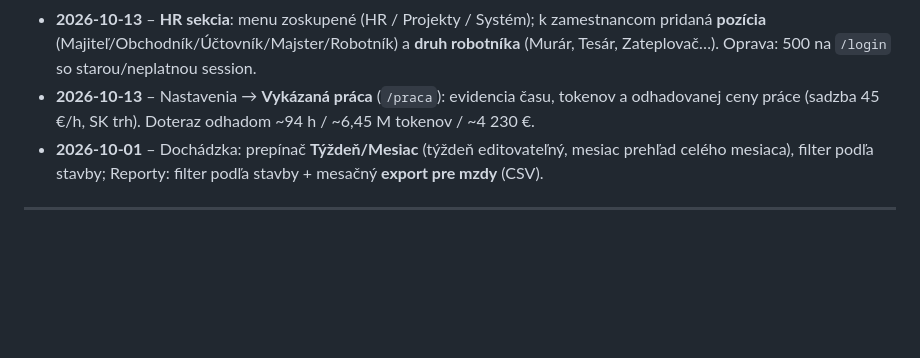
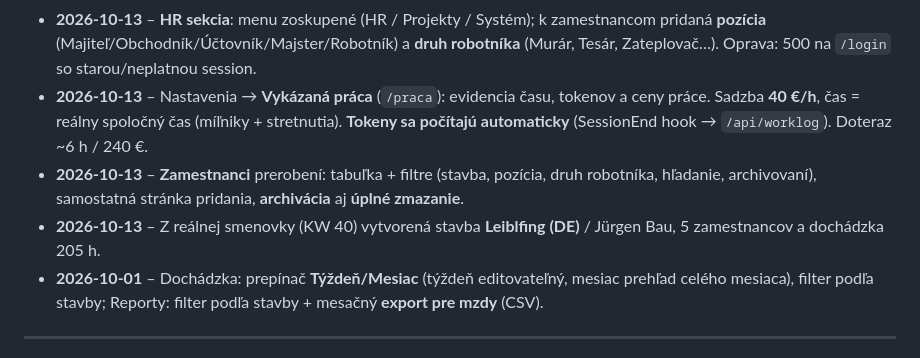
Before and after one commit to goodvisionsvk/tbau, a Markdown page: README.md, the part around the change. GitHub-like rendering; blank space fills up the shorter version.

Commit message:
docs: automatika tokenov, Zamestnanci rework, reálne dáta zo smenovky

```diff
--- a/README.md
+++ b/README.md
@@ -110,8 +110,13 @@ Sekcia, ktorá sa dopĺňa po každej pracovnej session – čo sa spravilo a č
 - **2026-10-13** – **HR sekcia**: menu zoskupené (HR / Projekty / Systém); k zamestnancom pridaná
   **pozícia** (Majiteľ/Obchodník/Účtovník/Majster/Robotník) a **druh robotníka** (Murár, Tesár,
   Zateplovač…). Oprava: 500 na `/login` so starou/neplatnou session.
-- **2026-10-13** – Nastavenia → **Vykázaná práca** (`/praca`): evidencia času, tokenov a odhadovanej
-  ceny práce (sadzba 45 €/h, SK trh). Doteraz odhadom ~94 h / ~6,45 M tokenov / ~4 230 €.
+- **2026-10-13** – Nastavenia → **Vykázaná práca** (`/praca`): evidencia času, tokenov a ceny práce.
+  Sadzba **40 €/h**, čas = reálny spoločný čas (míľniky + stretnutia). **Tokeny sa počítajú
+  automaticky** (SessionEnd hook → `/api/worklog`). Doteraz ~6 h / 240 €.
+- **2026-10-13** – **Zamestnanci** prerobení: tabuľka + filtre (stavba, pozícia, druh robotníka,
+  hľadanie, archivovaní), samostatná stránka pridania, **archivácia** aj **úplné zmazanie**.
+- **2026-10-13** – Z reálnej smenovky (KW 40) vytvorená stavba **Leiblfing (DE)** / Jürgen Bau,
+  5 zamestnancov a dochádzka 205 h.
 - **2026-10-01** – Dochádzka: prepínač **Týždeň/Mesiac** (týždeň editovateľný, mesiac prehľad celého mesiaca),
   filter podľa stavby; Reporty: filter podľa stavby + mesačný **export pre mzdy** (CSV).
 
```
Also changed, not shown: CLAUDE.md (+11 -2 lines).
